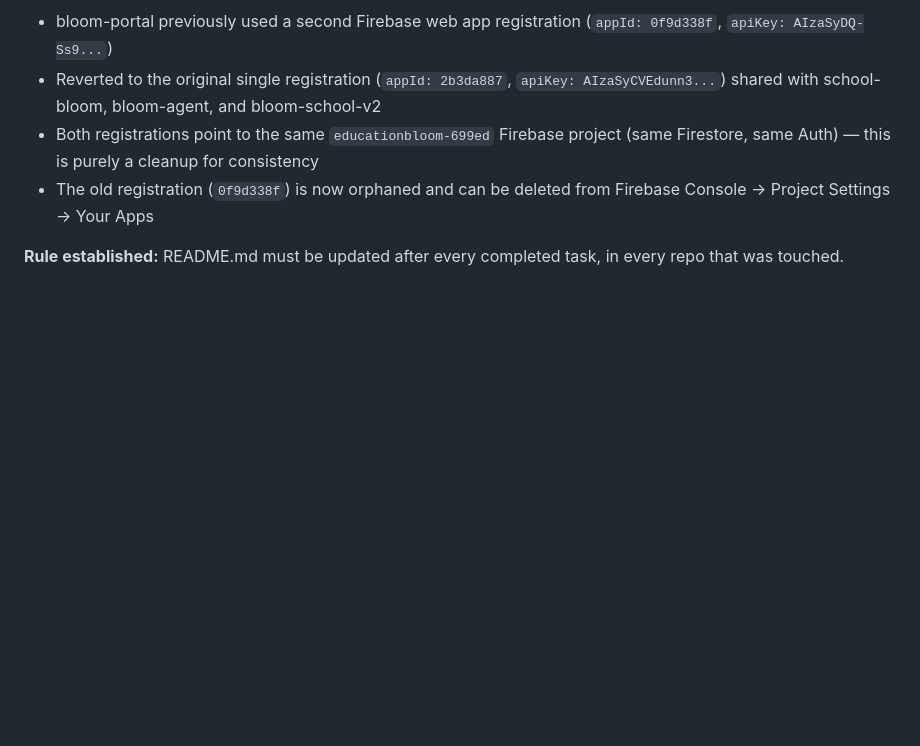
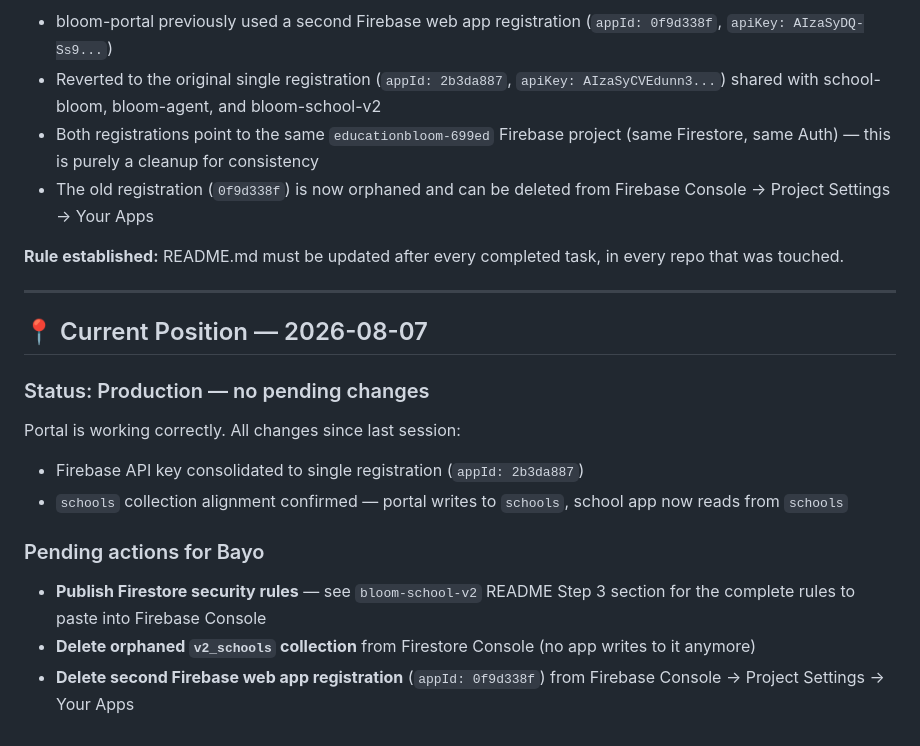
Before and after one commit to KobOmoba/bloom-portal, a Markdown page: README.md, the part around the change. GitHub-like rendering; blank space fills up the shorter version.

Commit message:
README: current position — portal stable, pending Bayo actions listed

```diff
--- a/README.md
+++ b/README.md
@@ -451,3 +451,19 @@ fix that could lock the owner out of his own production system.
 - The old registration (`0f9d338f`) is now orphaned and can be deleted from Firebase Console → Project Settings → Your Apps
 
 **Rule established:** README.md must be updated after every completed task, in every repo that was touched.
+
+
+---
+
+## 📍 Current Position — 2026-08-07
+
+### Status: Production — no pending changes
+
+Portal is working correctly. All changes since last session:
+- Firebase API key consolidated to single registration (`appId: 2b3da887`)
+- `schools` collection alignment confirmed — portal writes to `schools`, school app now reads from `schools`
+
+### Pending actions for Bayo
+- **Publish Firestore security rules** — see `bloom-school-v2` README Step 3 section for the complete rules to paste into Firebase Console
+- **Delete orphaned `v2_schools` collection** from Firestore Console (no app writes to it anymore)
+- **Delete second Firebase web app registration** (`appId: 0f9d338f`) from Firebase Console → Project Settings → Your Apps
```
